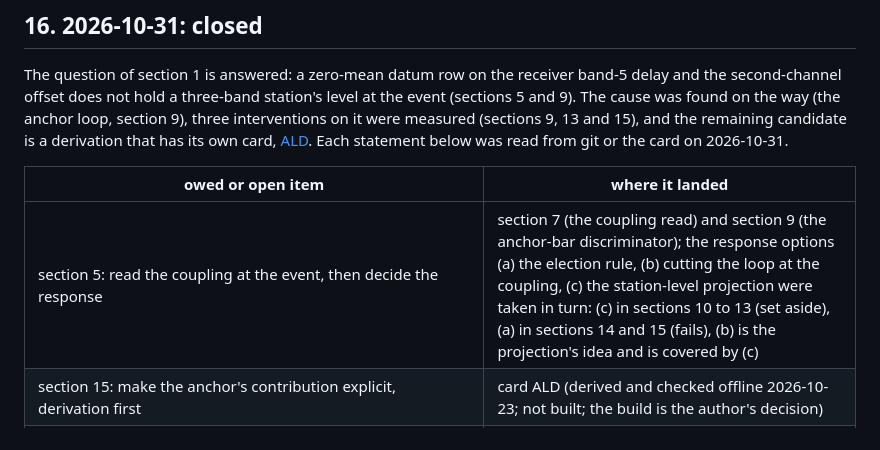
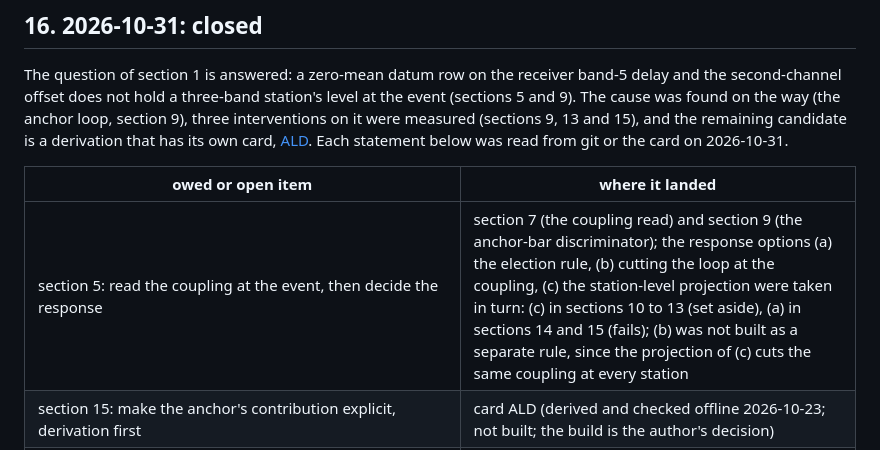
Before and after one commit to weaverbrianjerald/GnssProcessor, a Markdown page: docs/refound/R1D_station_level_datum_2026-10-23.md, the part around the change. Rendered like a GitHub page.

```diff
--- a/docs/refound/R1D_station_level_datum_2026-10-23.md
+++ b/docs/refound/R1D_station_level_datum_2026-10-23.md
@@ -267,7 +267,7 @@ The question of section 1 is answered: a zero-mean datum row on the receiver ban
 
 | owed or open item | where it landed |
 | --- | --- |
-| section 5: read the coupling at the event, then decide the response | section 7 (the coupling read) and section 9 (the anchor-bar discriminator); the response options (a) the election rule, (b) cutting the loop at the coupling, (c) the station-level projection were taken in turn: (c) in sections 10 to 13 (set aside), (a) in sections 14 and 15 (fails), (b) is the projection's idea and is covered by (c) |
+| section 5: read the coupling at the event, then decide the response | section 7 (the coupling read) and section 9 (the anchor-bar discriminator); the response options (a) the election rule, (b) cutting the loop at the coupling, (c) the station-level projection were taken in turn: (c) in sections 10 to 13 (set aside), (a) in sections 14 and 15 (fails); (b) was not built as a separate rule, since the projection of (c) cuts the same coupling at every station |
 | section 15: make the anchor's contribution explicit, derivation first | card ALD (derived and checked offline 2026-10-23; not built; the build is the author's decision) |
 | section 9, owed beside it: the burst at TOW 262440 (G03, G04, G06, G10, G26, G32), the two slip-layer findings of card L5B's last addendum (the common-band scope forms no verdict at the re-acquisition epoch of G08 at MAJU00MHL, TOW 260040; the IF time-difference flag of the L1C+L5Q pair at 259980) and step R-2 (the Block IIF L5 phase at the consumer: 0.040 m in hour 2 against 0.011 m dual on a wire as clean as the dual one) | re-filed as three lines of the L5 section of the register (returned with the close); none is an R1D question |
 | L5 | stays SEQUENCED in card [L5B](L5B_band5_receiver_delay_2026-10-10.md), never closed; this card's close changes nothing about the sequence |
```
Also changed, not shown: docs/refound/NOM_network_object_model_2026-10-08.md (+1 -1 lines).
